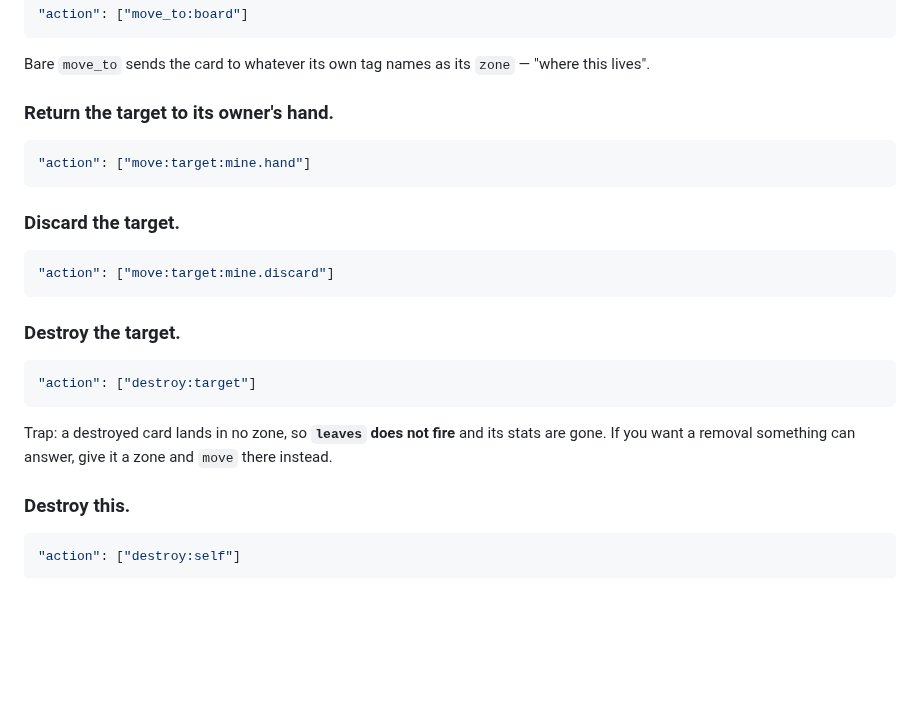
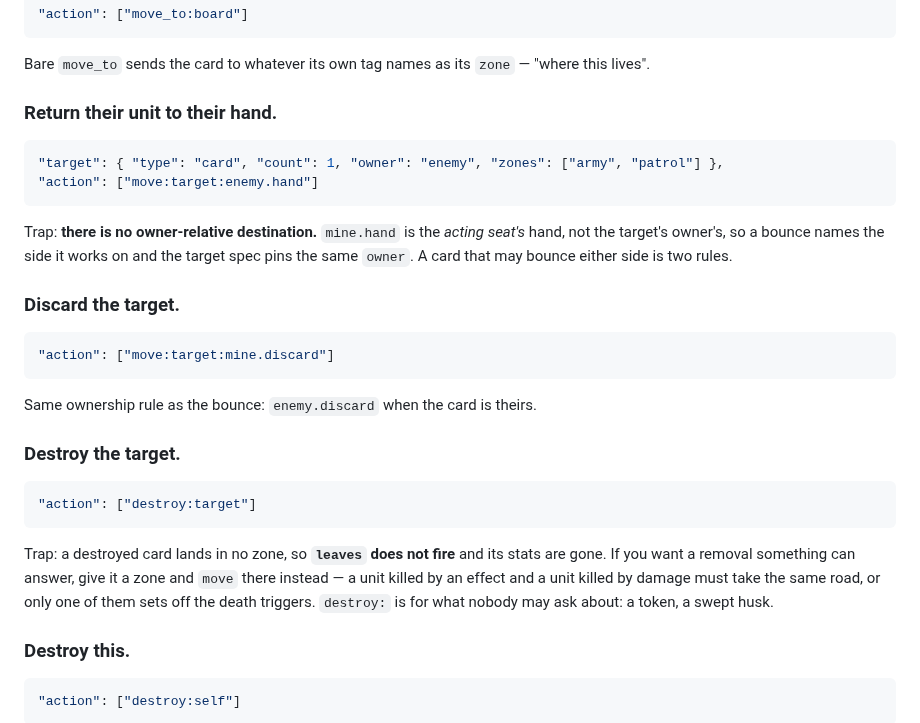
Before and after one commit to Kdansky/ravel, a Markdown page: COOKBOOK.md, the part around the change. GitHub-like rendering; blank space fills up the shorter version.

Commit message:
A bounce names the side it works on
Two cookbook entries said move:target:mine.hand and mine.discard for sending
somebody's card away. There is no owner-relative destination: mine. is the
acting seat, not the target's owner, so those lines send an enemy unit to your
own hand. Every bounce in codex pins owner in the target spec and repeats it in
the destination — four write enemy.hand, one writes mine.hand — and the entries
now say so.

The destroy trap gained the sentence the audit turned up: a unit killed by an
effect and a unit killed by damage have to take the same road, or only one of
them sets off the death triggers.

````diff
--- a/COOKBOOK.md
+++ b/COOKBOOK.md
@@ -443,17 +443,24 @@ answer left.
 
 Bare `move_to` sends the card to whatever its own tag names as its `zone` — "where this lives".
 
-### Return the target to its owner's hand.
+### Return their unit to their hand.
 
 ```json
-"action": ["move:target:mine.hand"]
+"target": { "type": "card", "count": 1, "owner": "enemy", "zones": ["army", "patrol"] },
+"action": ["move:target:enemy.hand"]
 ```
+
+Trap: **there is no owner-relative destination.** `mine.hand` is the *acting seat's* hand, not
+the target's owner's, so a bounce names the side it works on and the target spec pins the same
+`owner`. A card that may bounce either side is two rules.
 
 ### Discard the target.
 
 ```json
 "action": ["move:target:mine.discard"]
 ```
+
+Same ownership rule as the bounce: `enemy.discard` when the card is theirs.
 
 ### Destroy the target.
 
@@ -462,7 +469,9 @@ Bare `move_to` sends the card to whatever its own tag names as its `zone` — "w
 ```
 
 Trap: a destroyed card lands in no zone, so **`leaves` does not fire** and its stats are gone.
-If you want a removal something can answer, give it a zone and `move` there instead.
+If you want a removal something can answer, give it a zone and `move` there instead — a unit
+killed by an effect and a unit killed by damage must take the same road, or only one of them
+sets off the death triggers. `destroy:` is for what nobody may ask about: a token, a swept husk.
 
 ### Destroy this.
 
````
